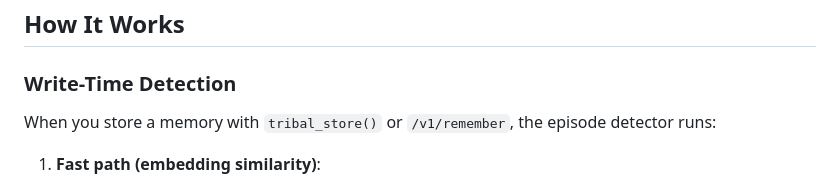
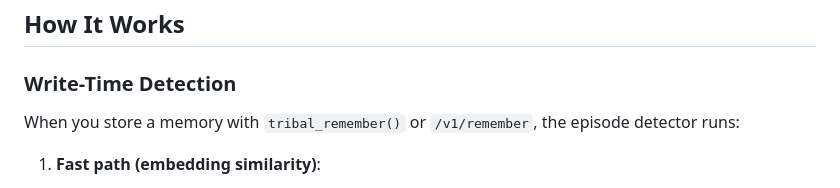
Before and after one commit to abbudjoe/TribalMemory, a Markdown page: docs/episode-memories.md, the part around the change. GitHub-like rendering.

Commit message:
docs: fix MCP tool name back to tribal_remember()
The previous commit incorrectly changed this to tribal_store() based on a
mistaken review comment. The actual MCP tool is tribal_remember() as shown in
src/tribalmemory/mcp/server.py line 102.

```diff
--- a/docs/episode-memories.md
+++ b/docs/episode-memories.md
@@ -63,7 +63,7 @@ That's it! Episodes will now be automatically detected and summarized as you sto
 
 ### Write-Time Detection
 
-When you store a memory with `tribal_store()` or `/v1/remember`, the episode detector runs:
+When you store a memory with `tribal_remember()` or `/v1/remember`, the episode detector runs:
 
 1. **Fast path (embedding similarity)**:
    - Compares the new memory to active episode summaries
```
